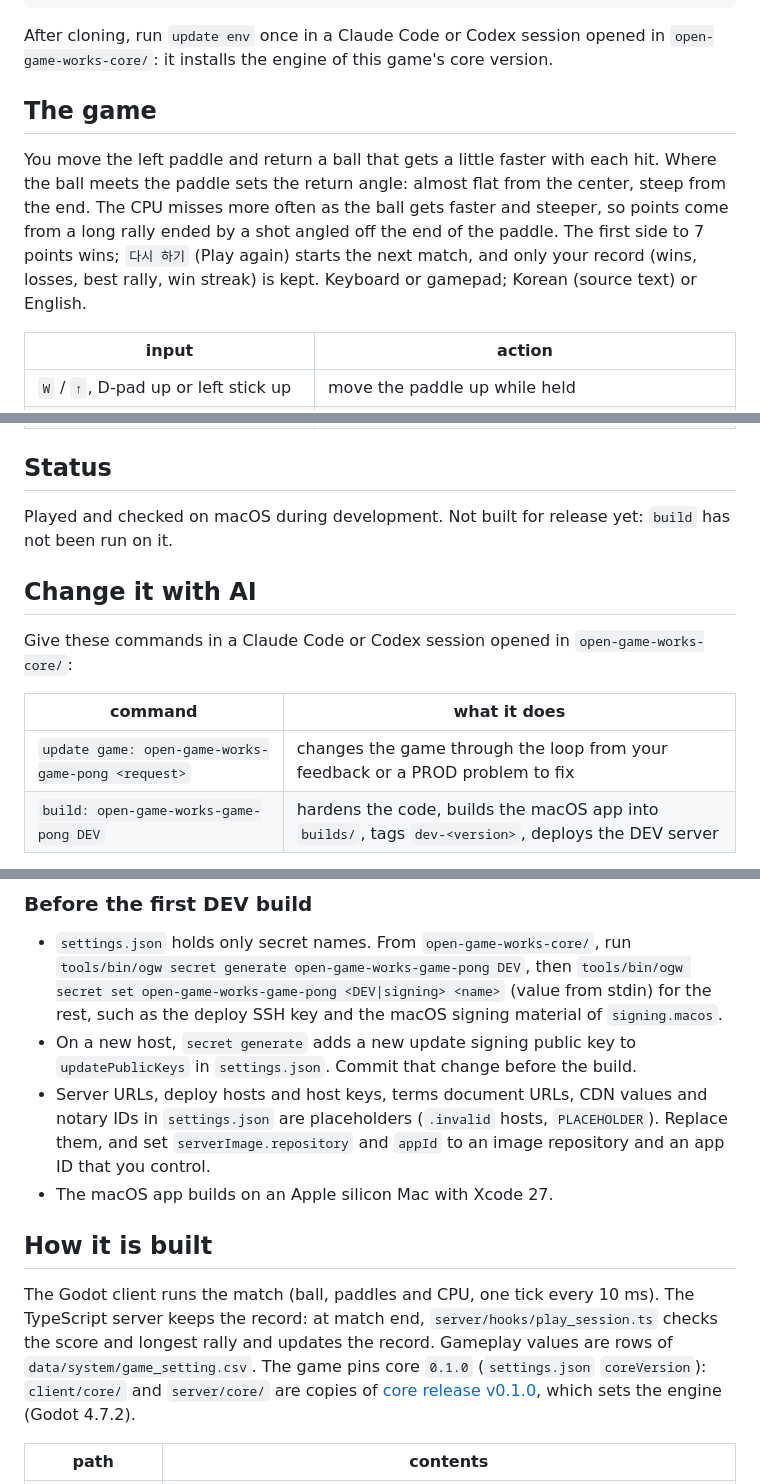
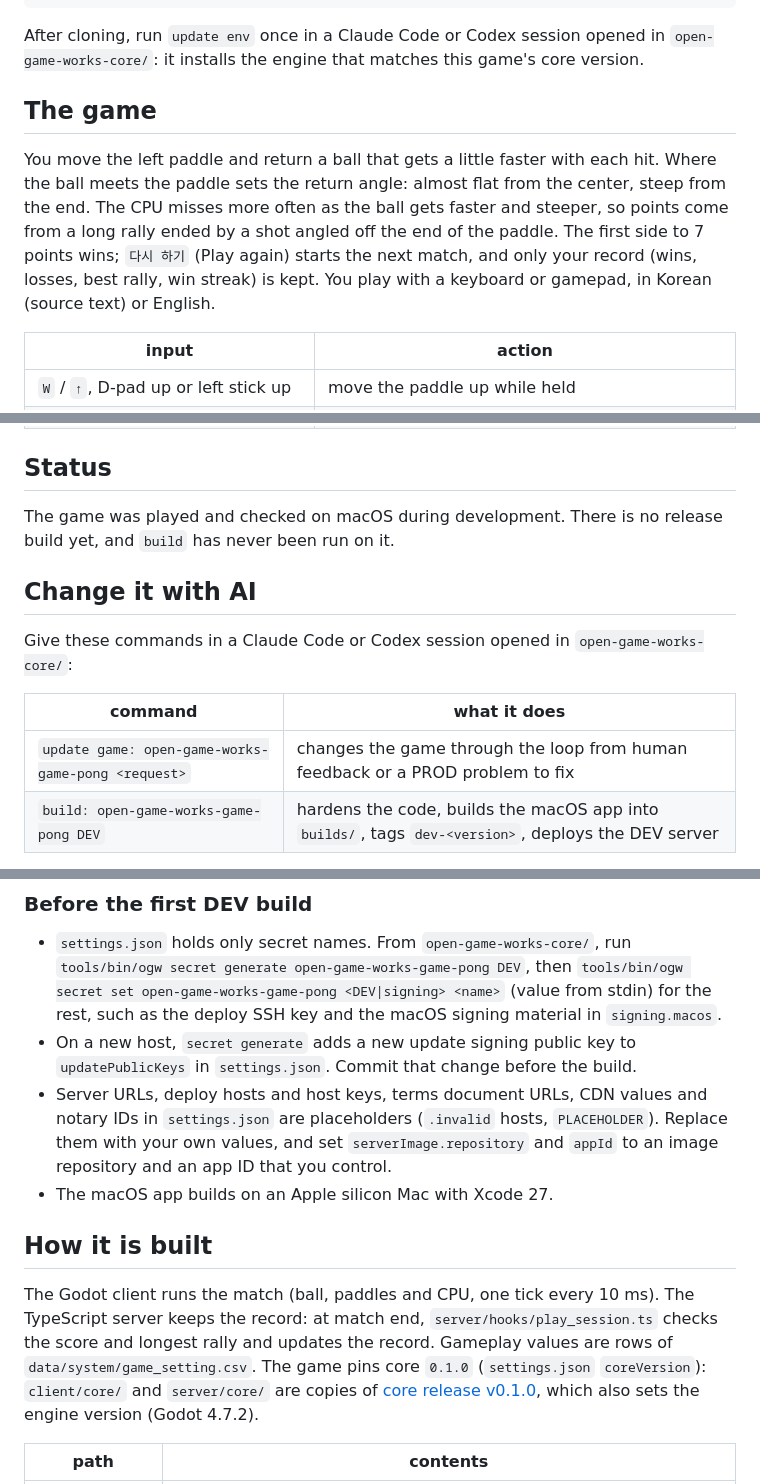
Before and after one commit to wnsrn3436/open-game-works-game-pong, a Markdown page: README.md, 3 parts joined by grey strips. GitHub-like rendering.

Commit message:
Docs: polish README wording

````diff
--- a/README.md
+++ b/README.md
@@ -22,7 +22,7 @@ tools/bin/ogw instance stop <id>
 ```
 
 After cloning, run `update env` once in a Claude Code or Codex session opened in `open-game-works-core/`: it installs
-the engine of this game's core version.
+the engine that matches this game's core version.
 
 ## The game
 
@@ -30,7 +30,7 @@ You move the left paddle and return a ball that gets a little faster with each h
 sets the return angle: almost flat from the center, steep from the end. The CPU misses more often as the ball gets
 faster and steeper, so points come from a long rally ended by a shot angled off the end of the paddle. The first side
 to 7 points wins; `다시 하기` (Play again) starts the next match, and only your record (wins, losses, best rally, win
-streak) is kept. Keyboard or gamepad; Korean (source text) or English.
+streak) is kept. You play with a keyboard or gamepad, in Korean (source text) or English.
 
 | input | action |
 |---|---|
@@ -41,7 +41,8 @@ streak) is kept. Keyboard or gamepad; Korean (source text) or English.
 
 ## Status
 
-Played and checked on macOS during development. Not built for release yet: `build` has not been run on it.
+The game was played and checked on macOS during development. There is no release build yet, and `build` has never
+been run on it.
 
 ## Change it with AI
 
@@ -49,7 +50,7 @@ Give these commands in a Claude Code or Codex session opened in `open-game-works
 
 | command | what it does |
 |---|---|
-| `update game: open-game-works-game-pong <request>` | changes the game through the loop from your feedback or a PROD problem to fix |
+| `update game: open-game-works-game-pong <request>` | changes the game through the loop from human feedback or a PROD problem to fix |
 | `build: open-game-works-game-pong DEV` | hardens the code, builds the macOS app into `builds/`, tags `dev-<version>`, deploys the DEV server |
 
 `update game` needs the reference gameplay video, which is not in the repository. Fetch it first (needs `yt-dlp`), then
@@ -64,11 +65,11 @@ tools/bin/ogw game reference open-game-works-game-pong <the YouTube URL in refer
 - `settings.json` holds only secret names. From `open-game-works-core/`, run
   `tools/bin/ogw secret generate open-game-works-game-pong DEV`, then
   `tools/bin/ogw secret set open-game-works-game-pong <DEV|signing> <name>` (value from stdin) for the rest, such as the
-  deploy SSH key and the macOS signing material of `signing.macos`.
+  deploy SSH key and the macOS signing material in `signing.macos`.
 - On a new host, `secret generate` adds a new update signing public key to `updatePublicKeys` in `settings.json`.
   Commit that change before the build.
 - Server URLs, deploy hosts and host keys, terms document URLs, CDN values and notary IDs in `settings.json` are
-  placeholders (`.invalid` hosts, `PLACEHOLDER`). Replace them, and set `serverImage.repository` and `appId` to an
+  placeholders (`.invalid` hosts, `PLACEHOLDER`). Replace them with your own values, and set `serverImage.repository` and `appId` to an
   image repository and an app ID that you control.
 - The macOS app builds on an Apple silicon Mac with Xcode 27.
 
@@ -78,7 +79,7 @@ The Godot client runs the match (ball, paddles and CPU, one tick every 10 ms). T
 at match end, `server/hooks/play_session.ts` checks the score and longest rally and updates the record. Gameplay values
 are rows of `data/system/game_setting.csv`. The game pins core `0.1.0` (`settings.json` `coreVersion`): `client/core/`
 and `server/core/` are copies of [core release v0.1.0](https://github.com/wnsrn3436/open-game-works-core-impl/releases/tag/v0.1.0),
-which sets the engine (Godot 4.7.2).
+which also sets the engine version (Godot 4.7.2).
 
 | path | contents |
 |---|---|
````
Also changed, not shown: other parts of README.md (+1 -1 lines), README.ko.md (+8 -8 lines).
